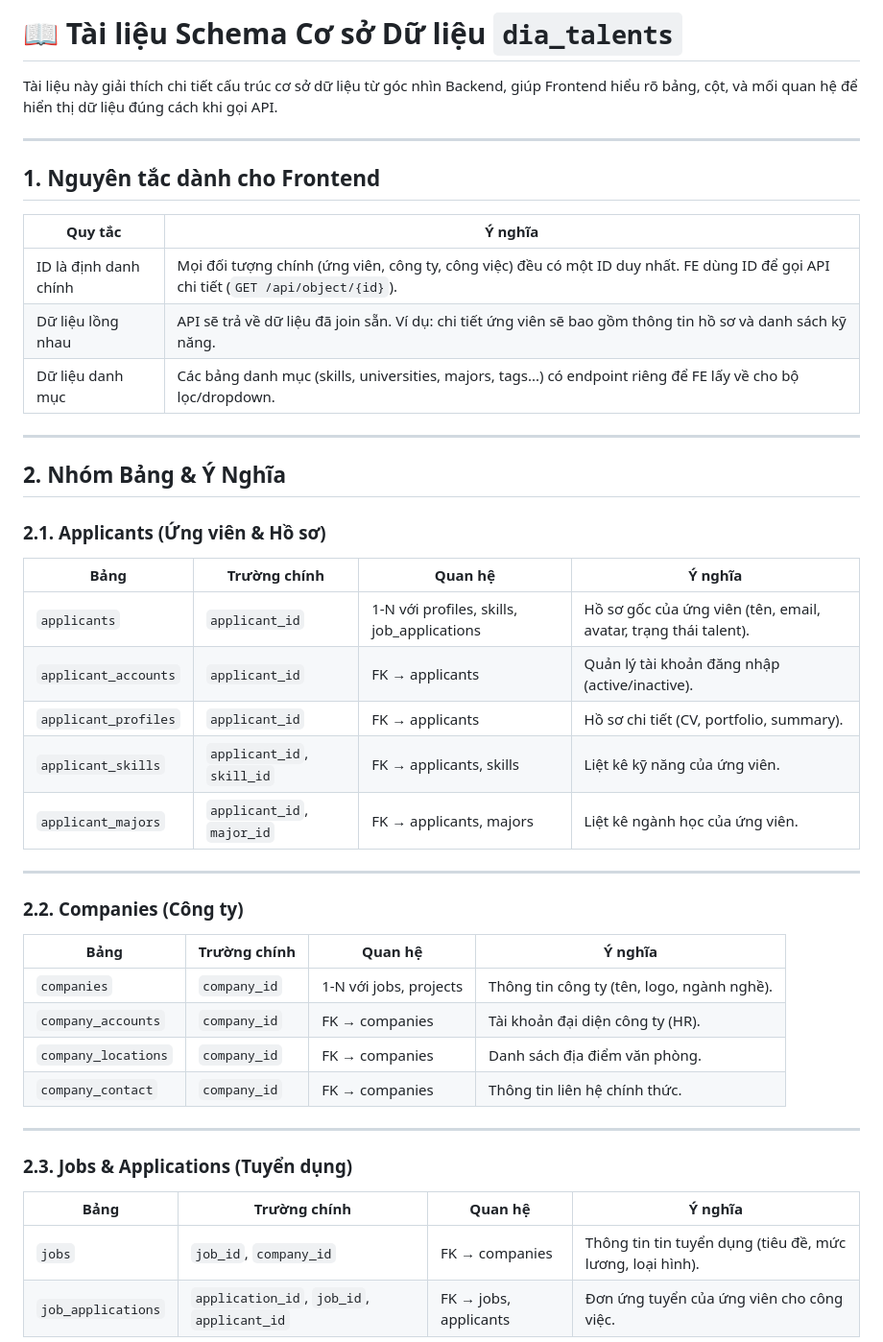
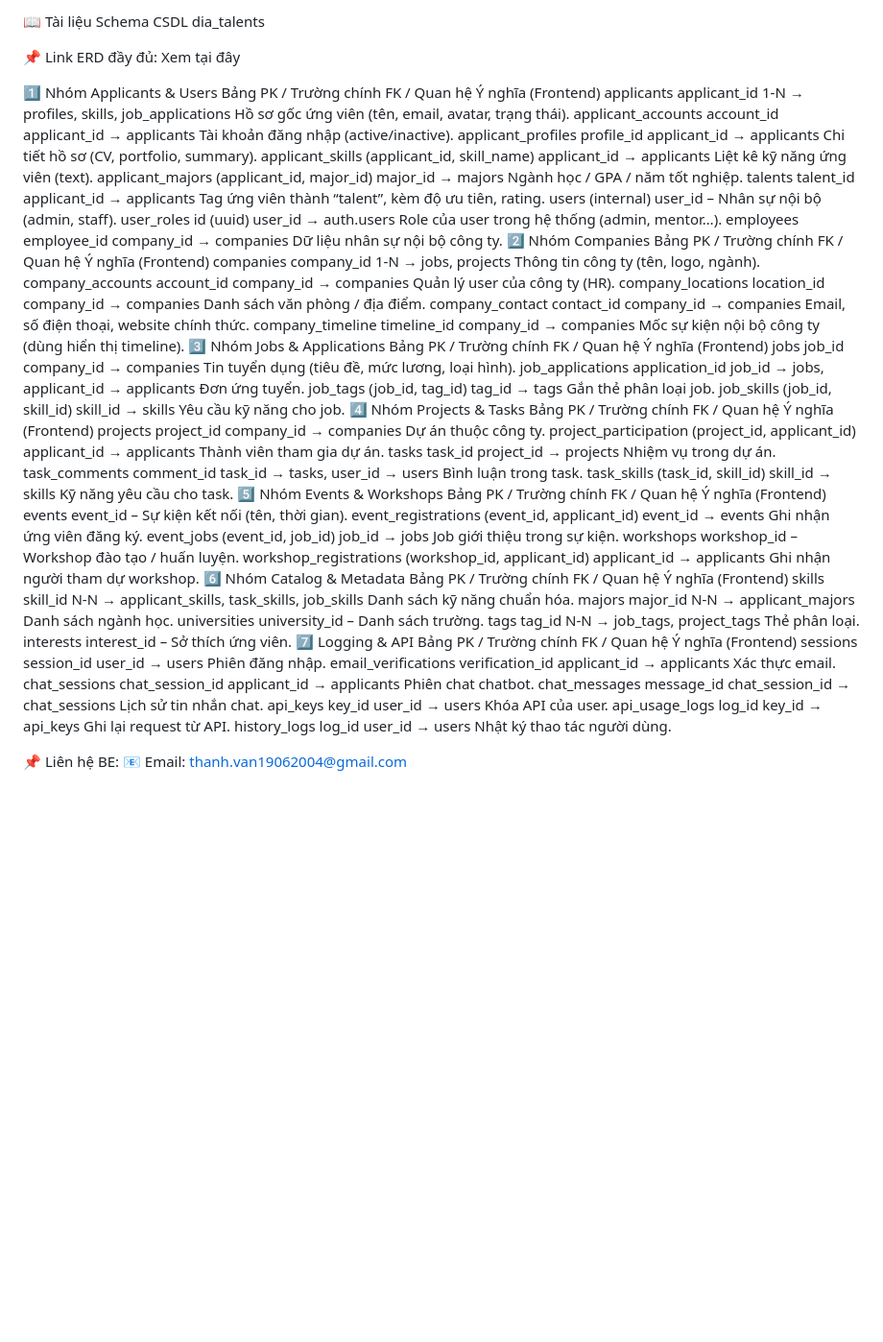
Before and after one commit to vanujiash9/f, a Markdown page: README.md, the part around the change printed below. Shown: that part at 96% size. GitHub-like rendering; blank space fills up the shorter version.

```diff
--- a/README.md
+++ b/README.md
@@ -1,45 +1,62 @@
-# 📖 Tài liệu Schema Cơ sở Dữ liệu `dia_talents`
+📖 Tài liệu Schema CSDL dia_talents
 
-Tài liệu này giải thích chi tiết cấu trúc cơ sở dữ liệu từ góc nhìn Backend, giúp Frontend hiểu rõ bảng, cột, và mối quan hệ để hiển thị dữ liệu đúng cách khi gọi API.
+📌 Link ERD đầy đủ: Xem tại đây
 
----
+1️⃣ Nhóm Applicants & Users
+Bảng	PK / Trường chính	FK / Quan hệ	Ý nghĩa (Frontend)
+applicants	applicant_id	1-N → profiles, skills, job_applications	Hồ sơ gốc ứng viên (tên, email, avatar, trạng thái).
+applicant_accounts	account_id	applicant_id → applicants	Tài khoản đăng nhập (active/inactive).
+applicant_profiles	profile_id	applicant_id → applicants	Chi tiết hồ sơ (CV, portfolio, summary).
+applicant_skills	(applicant_id, skill_name)	applicant_id → applicants	Liệt kê kỹ năng ứng viên (text).
+applicant_majors	(applicant_id, major_id)	major_id → majors	Ngành học / GPA / năm tốt nghiệp.
+talents	talent_id	applicant_id → applicants	Tag ứng viên thành “talent”, kèm độ ưu tiên, rating.
+users (internal)	user_id	–	Nhân sự nội bộ (admin, staff).
+user_roles	id (uuid)	user_id → auth.users	Role của user trong hệ thống (admin, mentor…).
+employees	employee_id	company_id → companies	Dữ liệu nhân sự nội bộ công ty.
+2️⃣ Nhóm Companies
+Bảng	PK / Trường chính	FK / Quan hệ	Ý nghĩa (Frontend)
+companies	company_id	1-N → jobs, projects	Thông tin công ty (tên, logo, ngành).
+company_accounts	account_id	company_id → companies	Quản lý user của công ty (HR).
+company_locations	location_id	company_id → companies	Danh sách văn phòng / địa điểm.
+company_contact	contact_id	company_id → companies	Email, số điện thoại, website chính thức.
+company_timeline	timeline_id	company_id → companies	Mốc sự kiện nội bộ công ty (dùng hiển thị timeline).
+3️⃣ Nhóm Jobs & Applications
+Bảng	PK / Trường chính	FK / Quan hệ	Ý nghĩa (Frontend)
+jobs	job_id	company_id → companies	Tin tuyển dụng (tiêu đề, mức lương, loại hình).
+job_applications	application_id	job_id → jobs, applicant_id → applicants	Đơn ứng tuyển.
+job_tags	(job_id, tag_id)	tag_id → tags	Gắn thẻ phân loại job.
+job_skills	(job_id, skill_id)	skill_id → skills	Yêu cầu kỹ năng cho job.
+4️⃣ Nhóm Projects & Tasks
+Bảng	PK / Trường chính	FK / Quan hệ	Ý nghĩa (Frontend)
+projects	project_id	company_id → companies	Dự án thuộc công ty.
+project_participation	(project_id, applicant_id)	applicant_id → applicants	Thành viên tham gia dự án.
+tasks	task_id	project_id → projects	Nhiệm vụ trong dự án.
+task_comments	comment_id	task_id → tasks, user_id → users	Bình luận trong task.
+task_skills	(task_id, skill_id)	skill_id → skills	Kỹ năng yêu cầu cho task.
+5️⃣ Nhóm Events & Workshops
+Bảng	PK / Trường chính	FK / Quan hệ	Ý nghĩa (Frontend)
+events	event_id	–	Sự kiện kết nối (tên, thời gian).
+event_registrations	(event_id, applicant_id)	event_id → events	Ghi nhận ứng viên đăng ký.
+event_jobs	(event_id, job_id)	job_id → jobs	Job giới thiệu trong sự kiện.
+workshops	workshop_id	–	Workshop đào tạo / huấn luyện.
+workshop_registrations	(workshop_id, applicant_id)	applicant_id → applicants	Ghi nhận người tham dự workshop.
+6️⃣ Nhóm Catalog & Metadata
+Bảng	PK / Trường chính	FK / Quan hệ	Ý nghĩa (Frontend)
+skills	skill_id	N-N → applicant_skills, task_skills, job_skills	Danh sách kỹ năng chuẩn hóa.
+majors	major_id	N-N → applicant_majors	Danh sách ngành học.
+universities	university_id	–	Danh sách trường.
+tags	tag_id	N-N → job_tags, project_tags	Thẻ phân loại.
+interests	interest_id	–	Sở thích ứng viên.
+7️⃣ Logging & API
+Bảng	PK / Trường chính	FK / Quan hệ	Ý nghĩa (Frontend)
+sessions	session_id	user_id → users	Phiên đăng nhập.
+email_verifications	verification_id	applicant_id → applicants	Xác thực email.
+chat_sessions	chat_session_id	applicant_id → applicants	Phiên chat chatbot.
+chat_messages	message_id	chat_session_id → chat_sessions	Lịch sử tin nhắn chat.
+api_keys	key_id	user_id → users	Khóa API của user.
+api_usage_logs	log_id	key_id → api_keys	Ghi lại request từ API.
+history_logs	log_id	user_id → users	Nhật ký thao tác người dùng.
 
-## 1. Nguyên tắc dành cho Frontend
+📌 Liên hệ BE:
+📧 Email: thanh.van19062004@gmail.com
 
-| Quy tắc | Ý nghĩa |
-|--------|---------|
-| ID là định danh chính | Mọi đối tượng chính (ứng viên, công ty, công việc) đều có một ID duy nhất. FE dùng ID để gọi API chi tiết (`GET /api/object/{id}`). |
-| Dữ liệu lồng nhau | API sẽ trả về dữ liệu đã join sẵn. Ví dụ: chi tiết ứng viên sẽ bao gồm thông tin hồ sơ và danh sách kỹ năng. |
-| Dữ liệu danh mục | Các bảng danh mục (skills, universities, majors, tags...) có endpoint riêng để FE lấy về cho bộ lọc/dropdown. |
-
----
-
-## 2. Nhóm Bảng & Ý Nghĩa
-
-### 2.1. Applicants (Ứng viên & Hồ sơ)
-| Bảng | Trường chính | Quan hệ | Ý nghĩa |
-|------|-------------|---------|--------|
-| `applicants` | `applicant_id` | 1-N với profiles, skills, job_applications | Hồ sơ gốc của ứng viên (tên, email, avatar, trạng thái talent). |
-| `applicant_accounts` | `applicant_id` | FK → applicants | Quản lý tài khoản đăng nhập (active/inactive). |
-| `applicant_profiles` | `applicant_id` | FK → applicants | Hồ sơ chi tiết (CV, portfolio, summary). |
-| `applicant_skills` | `applicant_id`, `skill_id` | FK → applicants, skills | Liệt kê kỹ năng của ứng viên. |
-| `applicant_majors` | `applicant_id`, `major_id` | FK → applicants, majors | Liệt kê ngành học của ứng viên. |
-
----
-
-### 2.2. Companies (Công ty)
-| Bảng | Trường chính | Quan hệ | Ý nghĩa |
-|------|-------------|---------|--------|
-| `companies` | `company_id` | 1-N với jobs, projects | Thông tin công ty (tên, logo, ngành nghề). |
-| `company_accounts` | `company_id` | FK → companies | Tài khoản đại diện công ty (HR). |
-| `company_locations` | `company_id` | FK → companies | Danh sách địa điểm văn phòng. |
-| `company_contact` | `company_id` | FK → companies | Thông tin liên hệ chính thức. |
-
----
-
-### 2.3. Jobs & Applications (Tuyển dụng)
-| Bảng | Trường chính | Quan hệ | Ý nghĩa |
-|------|-------------|---------|--------|
-| `jobs` | `job_id`, `company_id` | FK → companies | Thông tin tin tuyển dụng (tiêu đề, mức lương, loại hình). |
-| `job_applications` | `application_id`, `job_id`, `applicant_id` | FK → jobs, applicants | Đơn ứng tuyển của ứng viên cho công việc. |
-
```
Also changed, not shown: other parts of README.md (+1 -50 lines).
